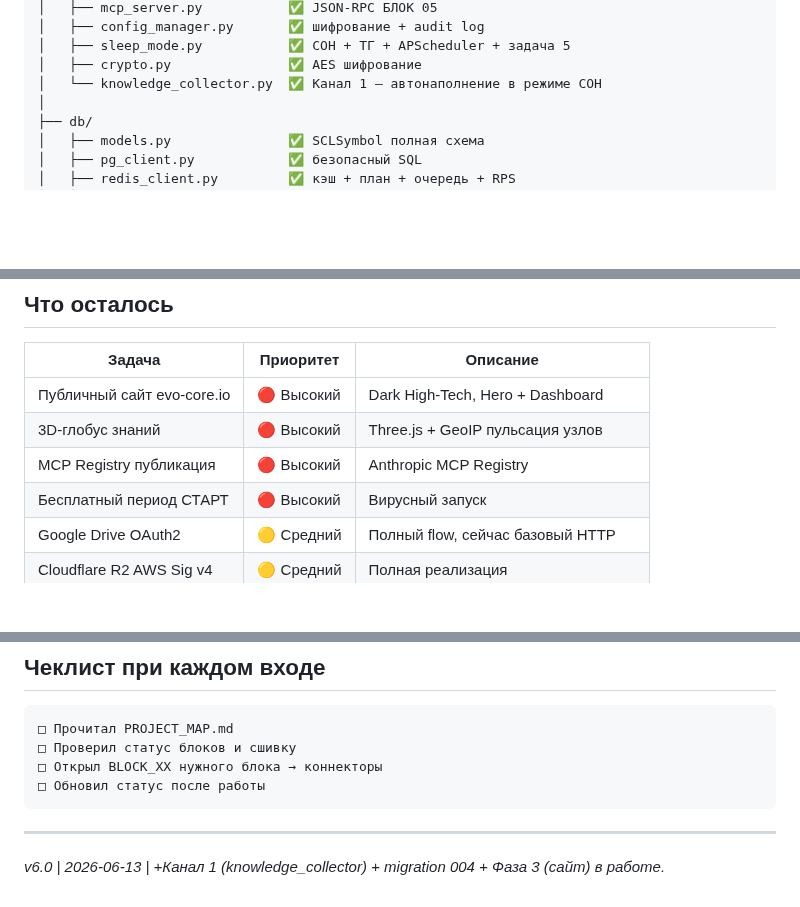
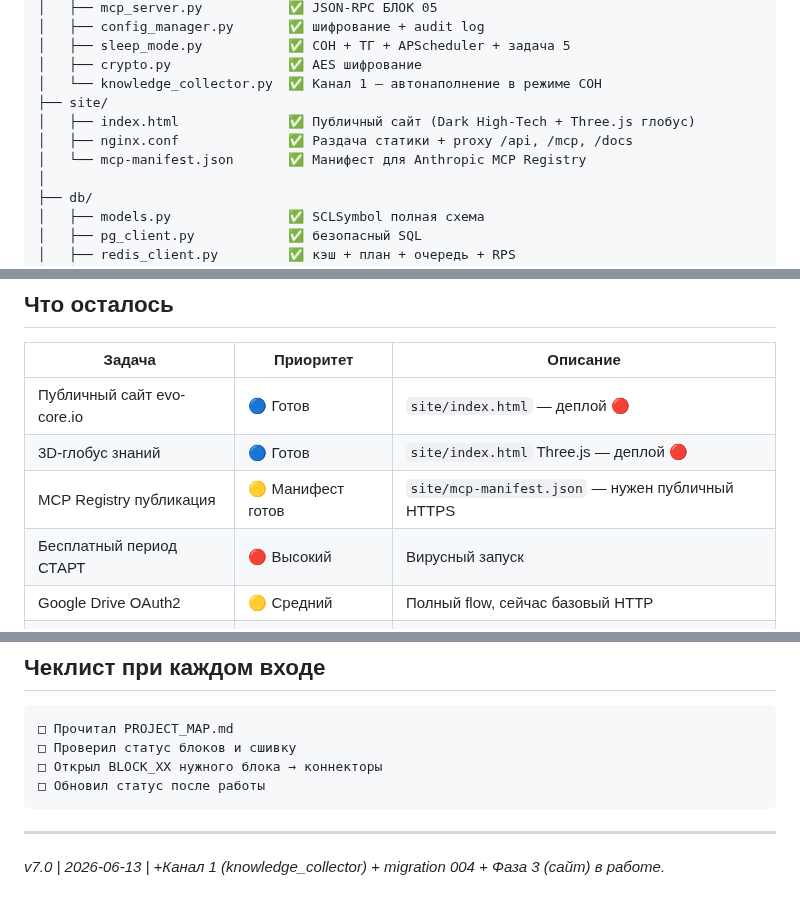
Before and after one commit to OneDimon/EVO_core, a Markdown page: PROJECT_MAP.md, 3 parts joined by grey strips. GitHub-like rendering; blank space fills up the shorter version.

Commit message:
docs: PROJECT_MAP v7.0 — добавлен site/, обновлён статус Фазы 3

````diff
--- a/PROJECT_MAP.md
+++ b/PROJECT_MAP.md
@@ -42,6 +42,10 @@ evo-core/
 │   ├── sleep_mode.py           ✅ СОН + ТГ + APScheduler + задача 5
 │   ├── crypto.py               ✅ AES шифрование
 │   └── knowledge_collector.py  ✅ Канал 1 — автонаполнение в режиме СОН
+├── site/
+│   ├── index.html              ✅ Публичный сайт (Dark High-Tech + Three.js глобус)
+│   ├── nginx.conf              ✅ Раздача статики + proxy /api, /mcp, /docs
+│   └── mcp-manifest.json       ✅ Манифест для Anthropic MCP Registry
 │
 ├── db/
 │   ├── models.py               ✅ SCLSymbol полная схема
@@ -189,9 +193,9 @@ EVO_ENV=development python tests/test_full.py  # 20 тестов
 
 | Задача | Приоритет | Описание |
 |--------|-----------|---------|
-| Публичный сайт evo-core.io | 🔴 Высокий | Dark High-Tech, Hero + Dashboard |
-| 3D-глобус знаний | 🔴 Высокий | Three.js + GeoIP пульсация узлов |
-| MCP Registry публикация | 🔴 Высокий | Anthropic MCP Registry |
+| Публичный сайт evo-core.io | 🔵 Готов | `site/index.html` — деплой 🔴 |
+| 3D-глобус знаний | 🔵 Готов | `site/index.html` Three.js — деплой 🔴 |
+| MCP Registry публикация | 🟡 Манифест готов | `site/mcp-manifest.json` — нужен публичный HTTPS |
 | Бесплатный период СТАРТ | 🔴 Высокий | Вирусный запуск |
 | Google Drive OAuth2 | 🟡 Средний | Полный flow, сейчас базовый HTTP |
 | Cloudflare R2 AWS Sig v4 | 🟡 Средний | Полная реализация |
@@ -210,4 +214,4 @@ EVO_ENV=development python tests/test_full.py  # 20 тестов
 ```
 
 ---
-*v6.0 | 2026-06-13 | +Канал 1 (knowledge_collector) + migration 004 + Фаза 3 (сайт) в работе.*
+*v7.0 | 2026-06-13 | +Канал 1 (knowledge_collector) + migration 004 + Фаза 3 (сайт) в работе.*
````
